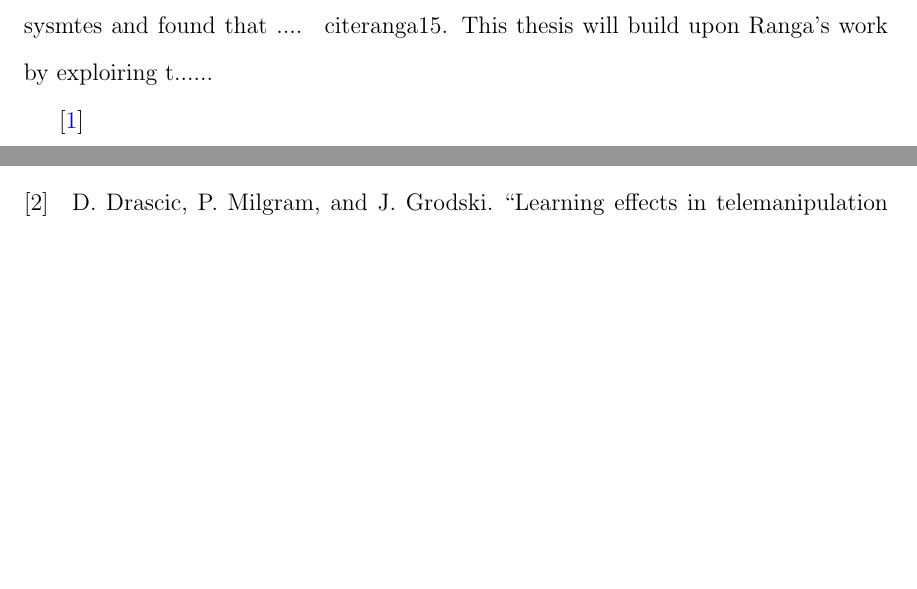
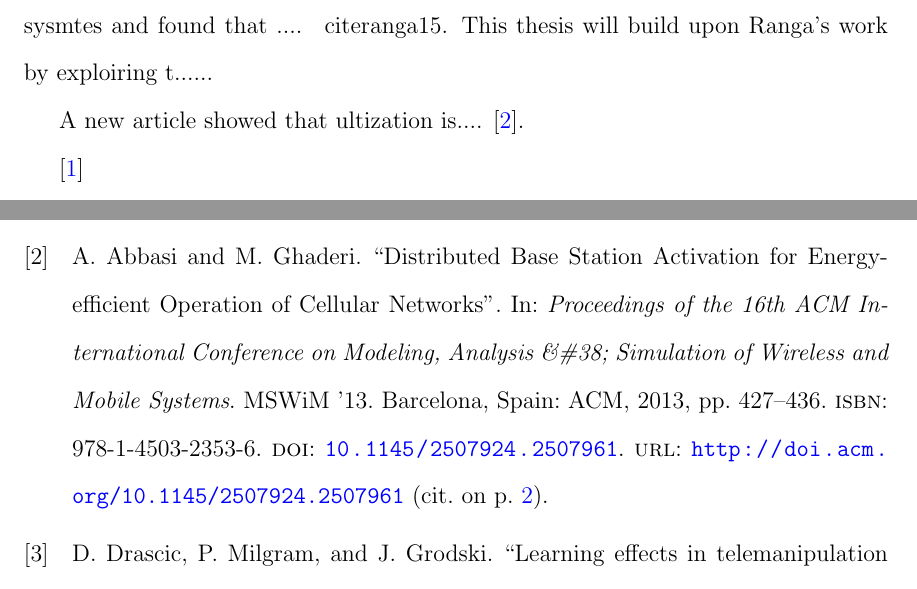
Before and after one commit to umdcs/UMDCS_LaTeX_ThesisTemplate, a LaTeX thesis (UMDCS_MSThesis.tex, which reads chap_background.tex): two parts of pages 11 and 19 of 19 before the commit and two parts of pages 11 and 19 of 20 after it, joined at a grey line, cut so that both start at the same text, the shorter picture padded with empty space. Compiled offline with pdfLaTeX.

Commit message:
Update chap_background.tex
Added new citation.

```diff
--- a/chap_background.tex
+++ b/chap_background.tex
@@ -16,6 +16,8 @@ Just found another paper on robotics \TODO{READ Soon!} \cite{Drascic89}
 
 Previous work by Ranga in this area focused on measurement of peer to peer sysmtes and found that .... ~cite{ranga15}. This thesis will build upon Ranga's work by exploiring t......
 
+A new article showed that ultization is.... \cite{Abbasi:2013:DBS:2507924.2507961}.
+
 \cite{website1}
 
 \footnote{This information found on www.resilio.com on Oct 20, 2016.}
```
